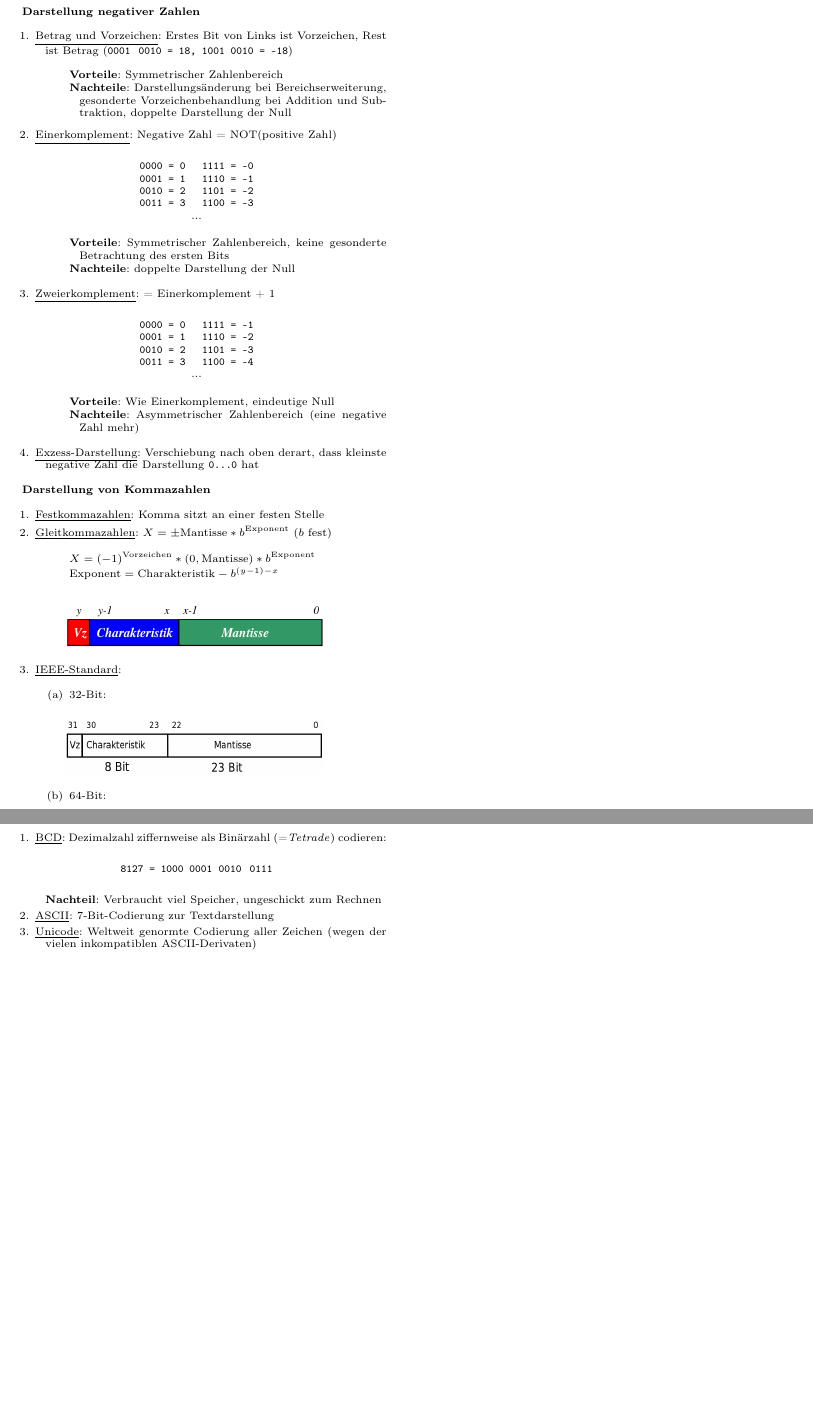
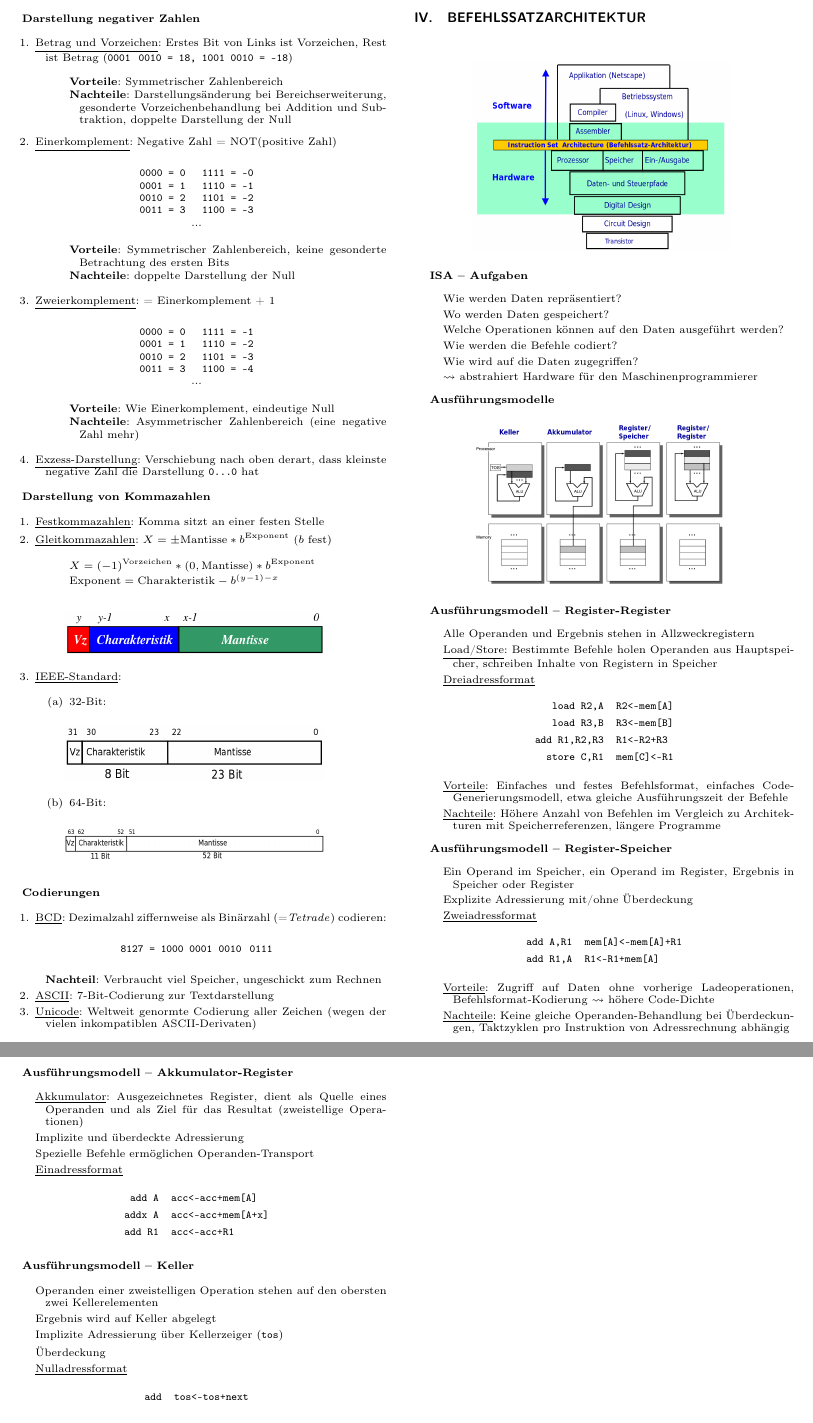
Before and after one commit to Jintzo/RO, a LaTeX paper (Zusammenfassung-RO.tex, which reads chapters/RO/04_ISA.tex): two parts of page 3 of 3 before the commit and two parts of pages 3 and 4 of 4 after it, joined at a grey line, cut so that both start at the same text, the shorter picture padded with empty space. Compiled offline with pdfLaTeX.

Commit message:
bis VL 5

```diff
--- /dev/null
+++ b/chapters/RO/04_ISA.tex
@@ -0,0 +1,79 @@
+\section{Befehlssatzarchitektur}
+\label{sec:befehlssatzarchitektur}
+
+\begin{figure}[ht]
+  \centering
+  \includegraphics[width=0.33\textwidth]{ISA}
+  \label{ISA}
+\end{figure}
+
+\textbf{ISA -- Aufgaben}
+\begin{items}
+	\item Wie werden Daten repräsentiert?
+	\item Wo werden Daten gespeichert?
+	\item Welche Operationen können auf den Daten ausgeführt werden?
+	\item Wie werden die Befehle codiert?
+	\item Wie wird auf die Daten zugegriffen?
+	\item $\leadsto$ abstrahiert Hardware für den Maschinenprogrammierer
+\end{items}
+
+\textbf{Ausführungsmodelle}
+\begin{figure}[ht]
+  \centering
+  \includegraphics[width=0.33\textwidth]{Ausfuehrungsmodelle}
+  \label{Ausfuehrungsmodelle}
+\end{figure}
+
+\textbf{Ausführungsmodell -- Register-Register}
+\begin{items}
+	\item Alle Operanden und Ergebnis stehen in Allzweckregistern
+	\item \underline{Load/Store}: Bestimmte Befehle holen Operanden aus Hauptspeicher, schreiben Inhalte von Registern in Speicher
+	\item \underline{Dreiadressformat}
+	\begin{align*}
+		\text{\code{load R2,A}} &\quad \text{\code{R2<-mem[A]}} \\
+		\text{\code{load R3,B}} &\quad \text{\code{R3<-mem[B]}} \\
+		\text{\code{add R1,R2,R3}} &\quad \text{\code{R1<-R2+R3}} \\
+		\text{\code{store C,R1}} &\quad \text{\code{mem[C]<-R1}}
+	\end{align*}
+	\item \underline{Vorteile}: Einfaches und festes Befehlsformat, einfaches Code-Generierungsmodell, etwa gleiche Ausführungszeit der Befehle
+	\item \underline{Nachteile}: Höhere Anzahl von Befehlen im Vergleich zu Architekturen mit Speicherreferenzen, längere Programme
+\end{items}
+
+\textbf{Ausführungsmodell -- Register-Speicher}
+\begin{items}
+	\item Ein Operand im Speicher, ein Operand im Register, Ergebnis in Speicher oder Register
+	\item Explizite Adressierung mit/ohne Überdeckung
+	\item \underline{Zweiadressformat}
+	\begin{align*}
+		\text{\code{add A,R1}} &\quad \text{\code{mem[A]<-mem[A]+R1}} \\
+		\text{\code{add R1,A}} &\quad \text{\code{R1<-R1+mem[A]}}
+	\end{align*}
+	\item \underline{Vorteile}: Zugriff auf Daten ohne vorherige Ladeoperationen, Befehlsformat-Kodierung $\leadsto$ höhere Code-Dichte
+	\item \underline{Nachteile}: Keine gleiche Operanden-Behandlung bei Überdeckungen, Taktzyklen pro Instruktion von Adressrechnung abhängig
+\end{items}
+
+\newpage
+
+\textbf{Ausführungsmodell -- Akkumulator-Register}
+\begin{items}
+	\item \underline{Akkumulator}: Ausgezeichnetes Register, dient als Quelle eines Operanden und als Ziel für das Resultat (zweistellige Operationen)
+	\item Implizite und überdeckte Adressierung
+	\item Spezielle Befehle ermöglichen Operanden-Transport
+	\item \underline{Einadressformat}
+	\begin{align*}
+		\text{\code{add A}} &\quad \text{\code{acc<-acc+mem[A]}} \\
+		\text{\code{addx A}} &\quad \text{\code{acc<-acc+mem[A+x]}} \\
+		\text{\code{add R1}} &\quad \text{\code{acc<-acc+R1}}
+	\end{align*}
+\end{items}
+
+\textbf{Ausführungsmodell -- Keller}
+\begin{items}
+	\item Operanden einer zweistelligen Operation stehen auf den obersten zwei Kellerelementen
+	\item Ergebnis wird auf Keller abgelegt
+	\item Implizite Adressierung über Kellerzeiger (\code{tos})
+	\item Überdeckung
+	\item \underline{Nulladressformat}
+	\begin{align*}
+		\text{\code{add}} &\quad \text{\code{tos<-tos+next}}
+	\end{align*}
```
Also changed, not shown: Zusammenfassung-RO.tex (+4 -0 lines), Zusammenfassung-RO.pdf, assets/images/Ausfuehrungsmodelle.png (added), assets/images/ISA.png (added), assets/images/UebersichtISA.png (added), chapters/RO/04_ISA.tex (14 more changed lines).
